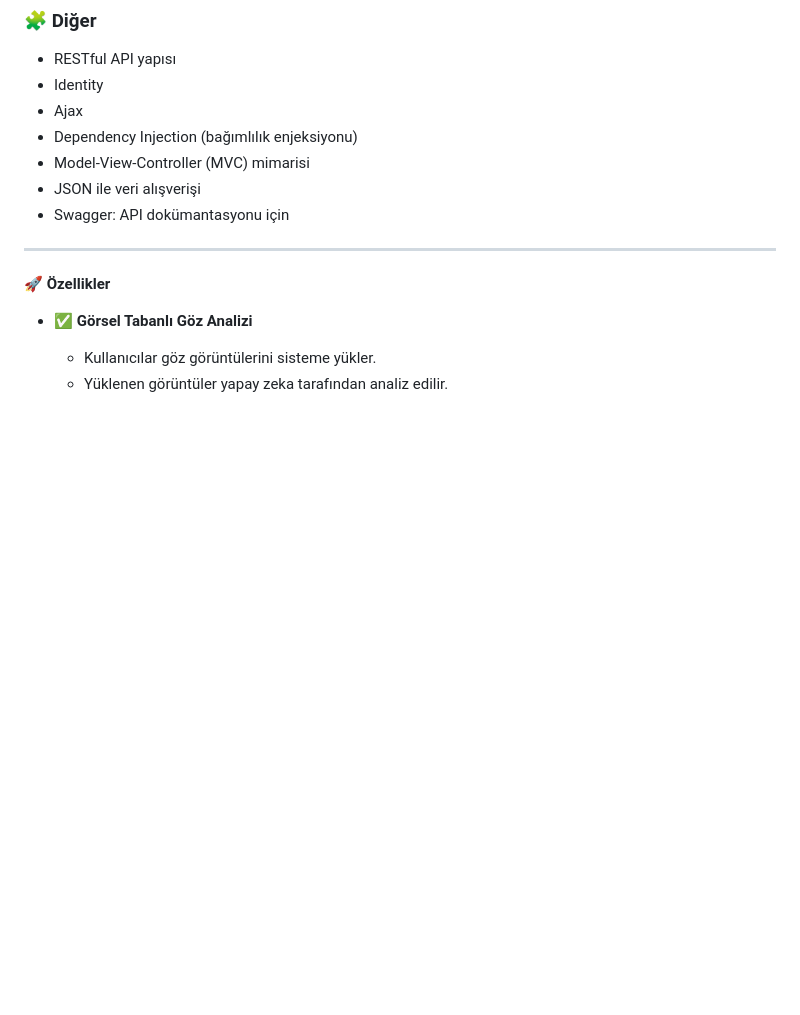
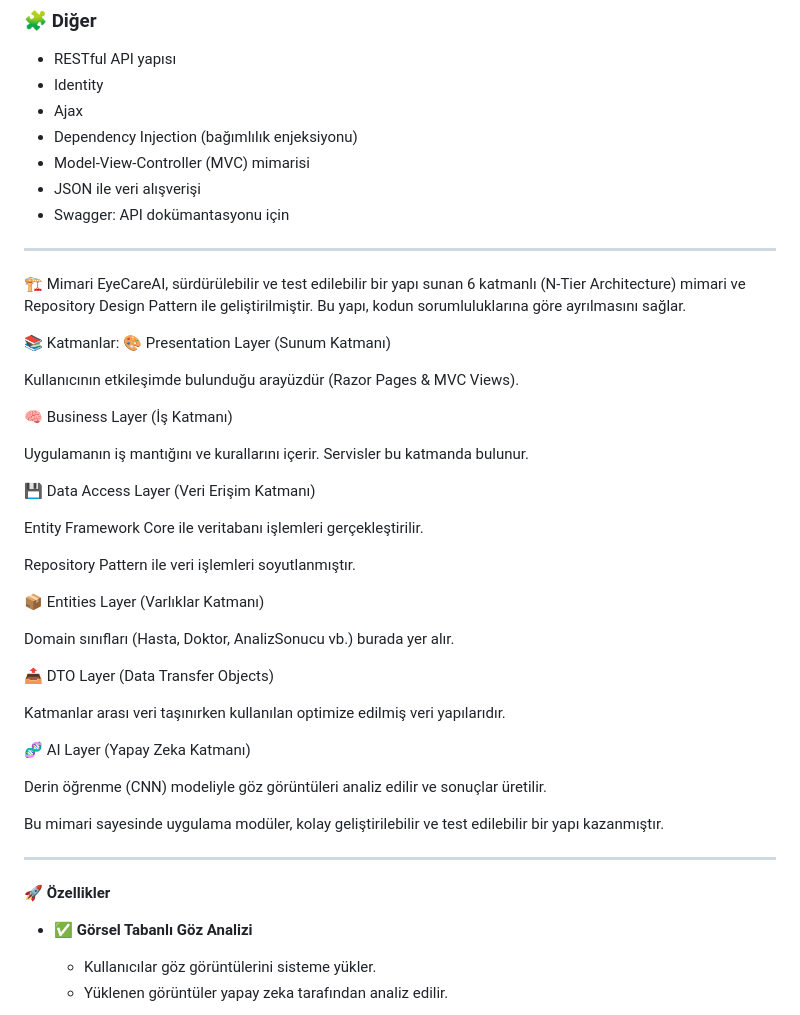
Before and after one commit to AOghuz/EyeCareAIProject, a Markdown page: README.md, the part around the change. GitHub-like rendering; blank space fills up the shorter version.

```diff
--- a/README.md
+++ b/README.md
@@ -28,7 +28,39 @@ Erken teşhis sayesinde tedavi sürecinin daha etkili hale gelmesine katkı sağ
 - Swagger: API dokümantasyonu için
 
 ---
+🏗️ Mimari
+EyeCareAI, sürdürülebilir ve test edilebilir bir yapı sunan 6 katmanlı (N-Tier Architecture) mimari ve Repository Design Pattern ile geliştirilmiştir. Bu yapı, kodun sorumluluklarına göre ayrılmasını sağlar.
 
+📚 Katmanlar:
+🎨 Presentation Layer (Sunum Katmanı)
+
+Kullanıcının etkileşimde bulunduğu arayüzdür (Razor Pages & MVC Views).
+
+🧠 Business Layer (İş Katmanı)
+
+Uygulamanın iş mantığını ve kurallarını içerir. Servisler bu katmanda bulunur.
+
+💾 Data Access Layer (Veri Erişim Katmanı)
+
+Entity Framework Core ile veritabanı işlemleri gerçekleştirilir.
+
+Repository Pattern ile veri işlemleri soyutlanmıştır.
+
+📦 Entities Layer (Varlıklar Katmanı)
+
+Domain sınıfları (Hasta, Doktor, AnalizSonucu vb.) burada yer alır.
+
+📤 DTO Layer (Data Transfer Objects)
+
+Katmanlar arası veri taşınırken kullanılan optimize edilmiş veri yapılarıdır.
+
+🧬 AI Layer (Yapay Zeka Katmanı)
+
+Derin öğrenme (CNN) modeliyle göz görüntüleri analiz edilir ve sonuçlar üretilir.
+
+Bu mimari sayesinde uygulama modüler, kolay geliştirilebilir ve test edilebilir bir yapı kazanmıştır.
+
+---
 🚀 **Özellikler**
 
 - ✅ **Görsel Tabanlı Göz Analizi**
```
